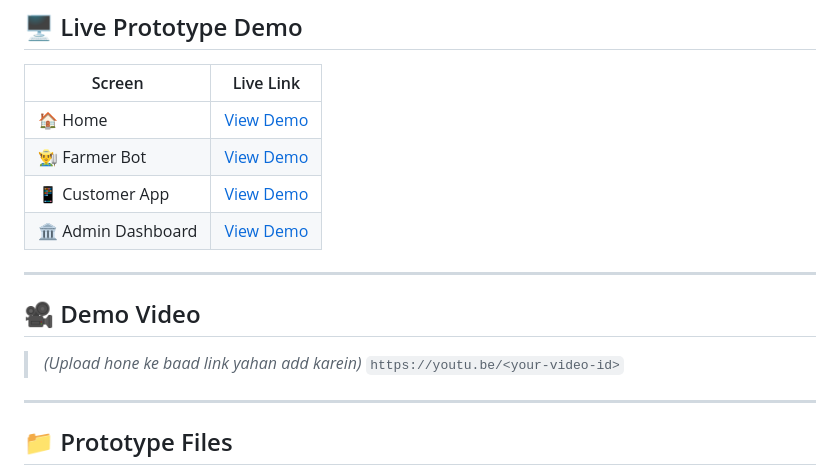
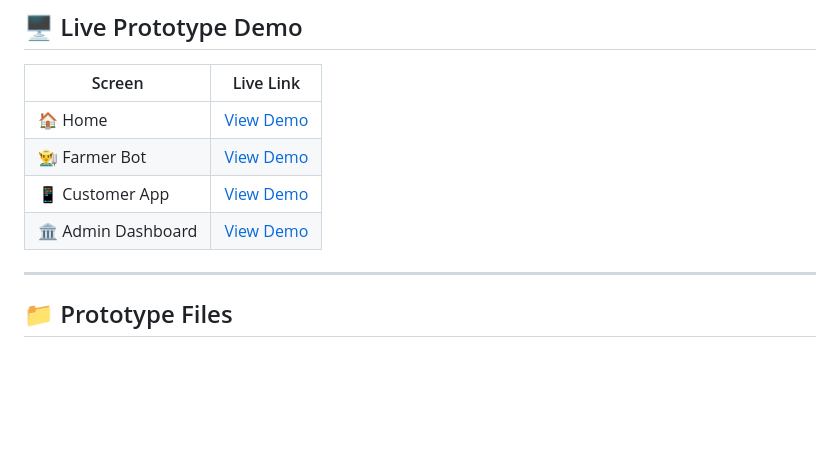
Before and after one commit to jitendrakush404-debug/SparkMadhuchain, a Markdown page: README.md, the part around the change. Drawn GitHub-style; blank space fills up the shorter version.

```diff
--- a/README.md
+++ b/README.md
@@ -43,13 +43,6 @@ A **₹0/month** decentralized ecosystem offering:
 | 👨‍🌾 Farmer Bot | [View Demo](https://jitendrakush404-debug.github.io/MaDhuChain/farmer-bot.html) |
 | 📱 Customer App | [View Demo](https://jitendrakush404-debug.github.io/MaDhuChain/customer-app.html) |
 | 🏛️ Admin Dashboard | [View Demo](https://jitendrakush404-debug.github.io/MaDhuChain/admin-dashboard.html) |
-
----
-
-## 🎥 Demo Video
-
-> *(Upload hone ke baad link yahan add karein)*
-> `https://youtu.be/<your-video-id>`
 
 ---
 
```
